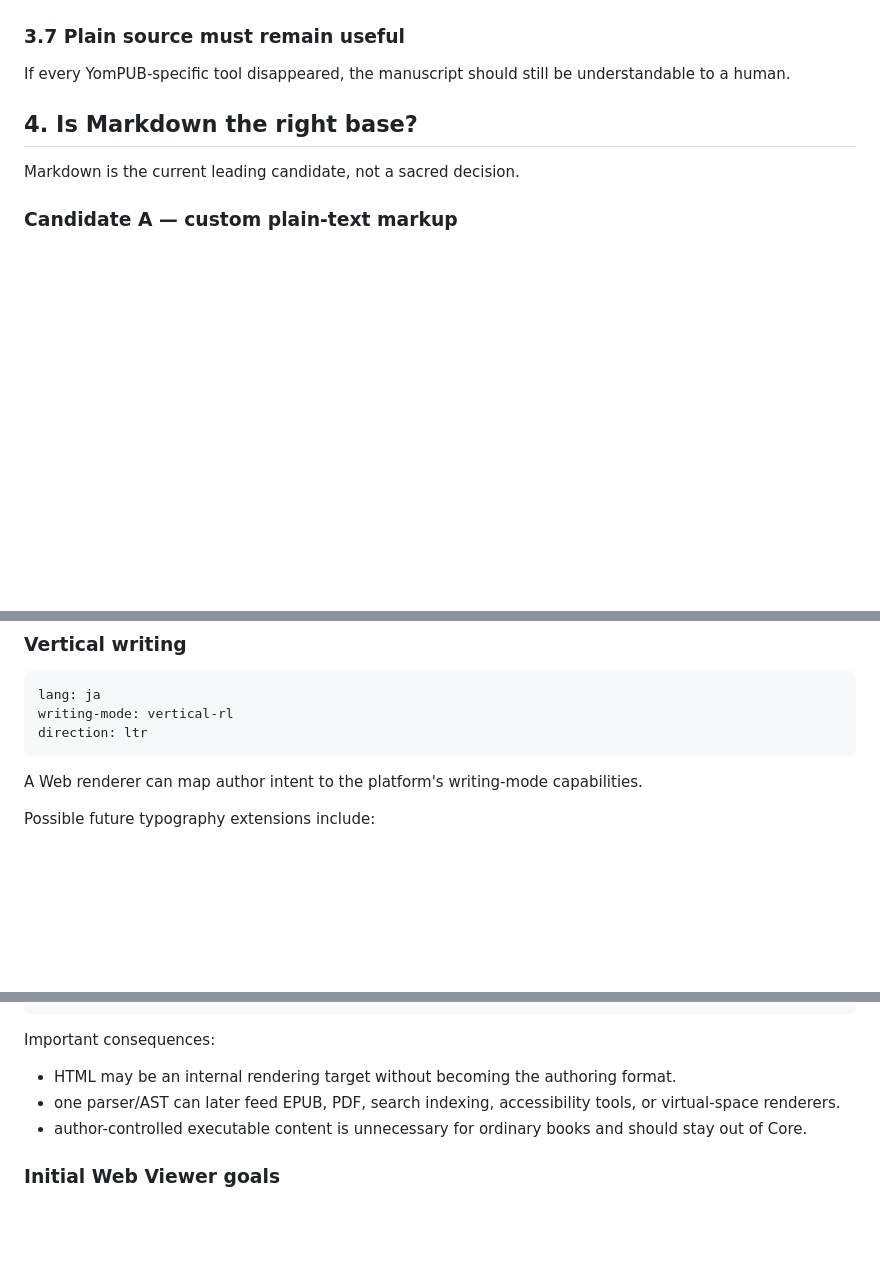
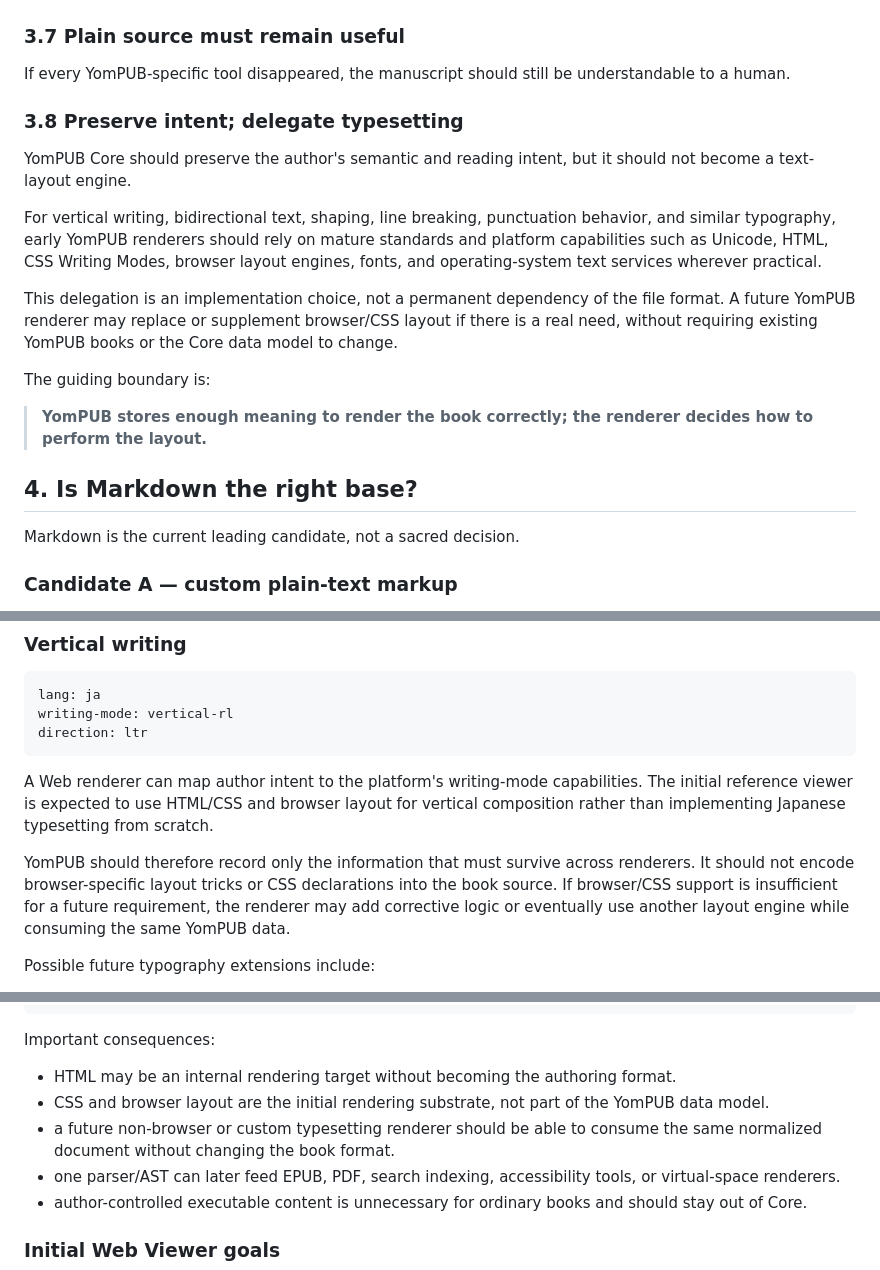
Before and after one commit to yo4e/YomPUB, a Markdown page: docs/DESIGN_DRAFT.md, 3 parts joined by grey strips. GitHub-like rendering; blank space fills up the shorter version.

Commit message:
Document renderer delegation for vertical writing

````diff
--- a/docs/DESIGN_DRAFT.md
+++ b/docs/DESIGN_DRAFT.md
@@ -61,6 +61,18 @@ DOCX import, EPUB export, PDF export, GUI editing, validation, and hosting are c
 ### 3.7 Plain source must remain useful
 
 If every YomPUB-specific tool disappeared, the manuscript should still be understandable to a human.
+
+### 3.8 Preserve intent; delegate typesetting
+
+YomPUB Core should preserve the author's semantic and reading intent, but it should not become a text-layout engine.
+
+For vertical writing, bidirectional text, shaping, line breaking, punctuation behavior, and similar typography, early YomPUB renderers should rely on mature standards and platform capabilities such as Unicode, HTML, CSS Writing Modes, browser layout engines, fonts, and operating-system text services wherever practical.
+
+This delegation is an implementation choice, not a permanent dependency of the file format. A future YomPUB renderer may replace or supplement browser/CSS layout if there is a real need, without requiring existing YomPUB books or the Core data model to change.
+
+The guiding boundary is:
+
+> **YomPUB stores enough meaning to render the book correctly; the renderer decides how to perform the layout.**
 
 ## 4. Is Markdown the right base?
 
@@ -343,7 +355,9 @@ writing-mode: vertical-rl
 direction: ltr
 ```
 
-A Web renderer can map author intent to the platform's writing-mode capabilities.
+A Web renderer can map author intent to the platform's writing-mode capabilities. The initial reference viewer is expected to use HTML/CSS and browser layout for vertical composition rather than implementing Japanese typesetting from scratch.
+
+YomPUB should therefore record only the information that must survive across renderers. It should not encode browser-specific layout tricks or CSS declarations into the book source. If browser/CSS support is insufficient for a future requirement, the renderer may add corrective logic or eventually use another layout engine while consuming the same YomPUB data.
 
 Possible future typography extensions include:
 
@@ -401,6 +415,8 @@ HTML DOM + CSS writing modes
 Important consequences:
 
 - HTML may be an internal rendering target without becoming the authoring format.
+- CSS and browser layout are the initial rendering substrate, not part of the YomPUB data model.
+- a future non-browser or custom typesetting renderer should be able to consume the same normalized document without changing the book format.
 - one parser/AST can later feed EPUB, PDF, search indexing, accessibility tools, or virtual-space renderers.
 - author-controlled executable content is unnecessary for ordinary books and should stay out of Core.
 
````
Also changed, not shown: other parts of docs/DESIGN_DRAFT.md (+2 -0 lines).
